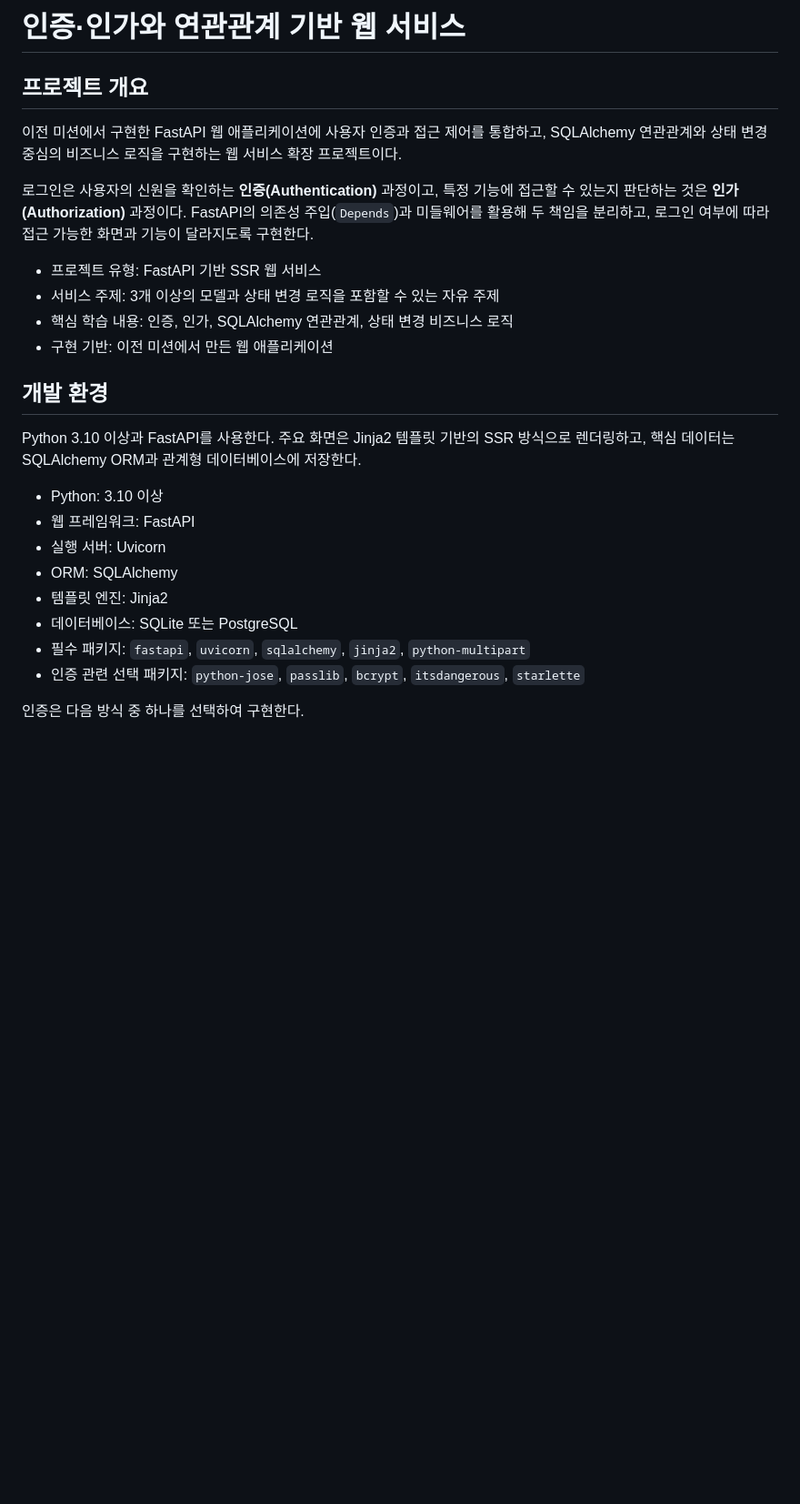
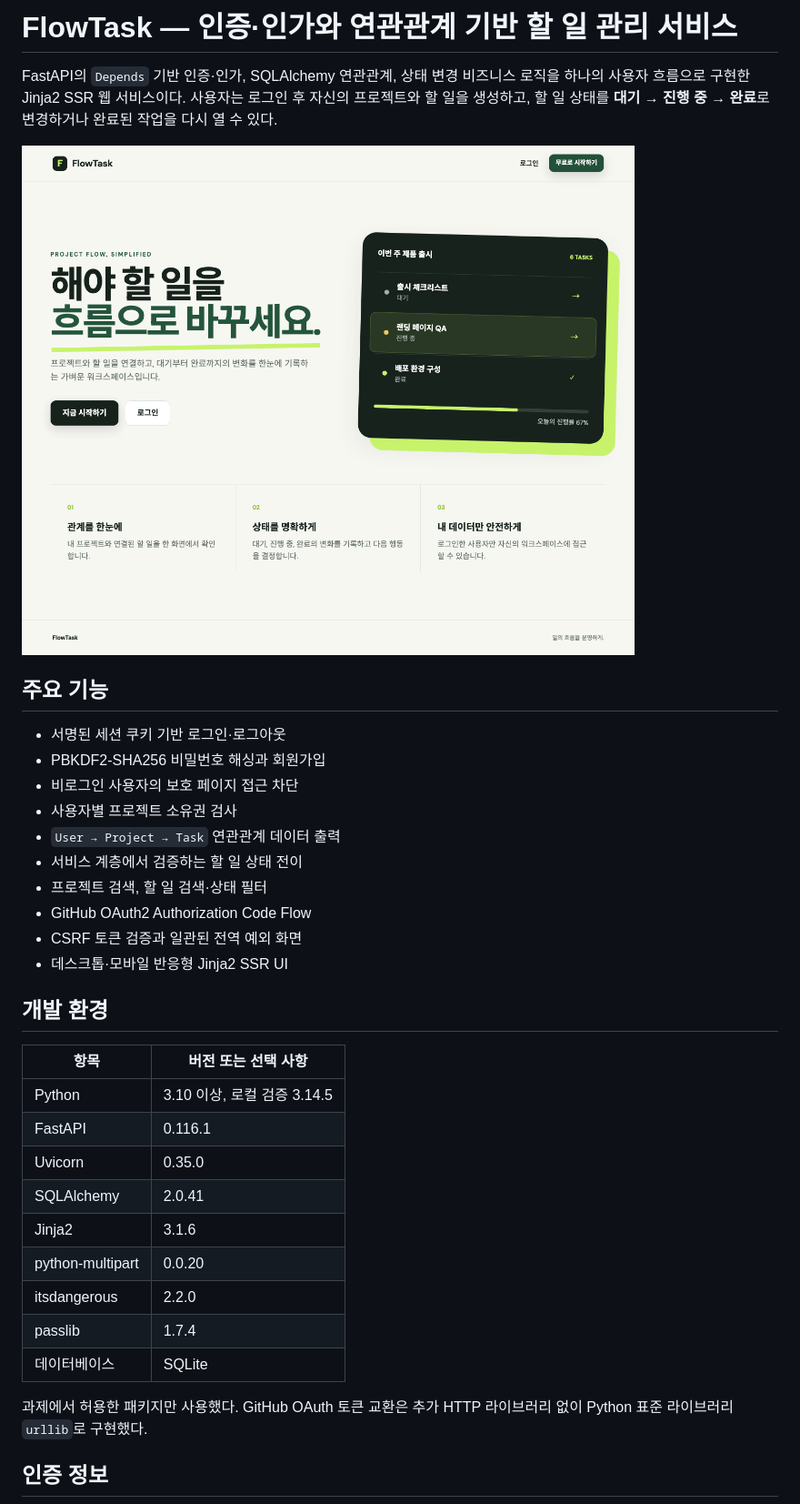
Before and after one commit to myy-dev/B6-3, a Markdown page: README.md, the part around one of its changes. Shown at 91% size. Drawn GitHub-style; pictures changed too: docs/screenshots/home.png (added); blank space fills up the shorter version.

```diff
--- a/README.md
+++ b/README.md
@@ -1,28 +1,37 @@
-# 인증·인가와 연관관계 기반 웹 서비스
+# FlowTask — 인증·인가와 연관관계 기반 할 일 관리 서비스
 
-## 프로젝트 개요
+FastAPI의 `Depends` 기반 인증·인가, SQLAlchemy 연관관계, 상태 변경 비즈니스 로직을 하나의 사용자 흐름으로 구현한 Jinja2 SSR 웹 서비스이다. 사용자는 로그인 후 자신의 프로젝트와 할 일을 생성하고, 할 일 상태를 **대기 → 진행 중 → 완료**로 변경하거나 완료된 작업을 다시 열 수 있다.
 
-이전 미션에서 구현한 FastAPI 웹 애플리케이션에 사용자 인증과 접근 제어를 통합하고, SQLAlchemy 연관관계와 상태 변경 중심의 비즈니스 로직을 구현하는 웹 서비스 확장 프로젝트이다.
+![FlowTask 홈 화면](docs/screenshots/home.png)
 
-로그인은 사용자의 신원을 확인하는 **인증(Authentication)** 과정이고, 특정 기능에 접근할 수 있는지 판단하는 것은 **인가(Authorization)** 과정이다. FastAPI의 의존성 주입(`Depends`)과 미들웨어를 활용해 두 책임을 분리하고, 로그인 여부에 따라 접근 가능한 화면과 기능이 달라지도록 구현한다.
+## 주요 기능
 
-- 프로젝트 유형: FastAPI 기반 SSR 웹 서비스
-- 서비스 주제: 3개 이상의 모델과 상태 변경 로직을 포함할 수 있는 자유 주제
-- 핵심 학습 내용: 인증, 인가, SQLAlchemy 연관관계, 상태 변경 비즈니스 로직
-- 구현 기반: 이전 미션에서 만든 웹 애플리케이션
+- 서명된 세션 쿠키 기반 로그인·로그아웃
+- PBKDF2-SHA256 비밀번호 해싱과 회원가입
+- 비로그인 사용자의 보호 페이지 접근 차단
+- 사용자별 프로젝트 소유권 검사
+- `User → Project → Task` 연관관계 데이터 출력
+- 서비스 계층에서 검증하는 할 일 상태 전이
+- 프로젝트 검색, 할 일 검색·상태 필터
+- GitHub OAuth2 Authorization Code Flow
+- CSRF 토큰 검증과 일관된 전역 예외 화면
+- 데스크톱·모바일 반응형 Jinja2 SSR UI
 
 ## 개발 환경
 
-Python 3.10 이상과 FastAPI를 사용한다. 주요 화면은 Jinja2 템플릿 기반의 SSR 방식으로 렌더링하고, 핵심 데이터는 SQLAlchemy ORM과 관계형 데이터베이스에 저장한다.
+| 항목 | 버전 또는 선택 사항 |
+| --- | --- |
+| Python | 3.10 이상, 로컬 검증 3.14.5 |
+| FastAPI | 0.116.1 |
+| Uvicorn | 0.35.0 |
+| SQLAlchemy | 2.0.41 |
+| Jinja2 | 3.1.6 |
+| python-multipart | 0.0.20 |
+| itsdangerous | 2.2.0 |
+| passlib | 1.7.4 |
+| 데이터베이스 | SQLite |
 
-- Python: 3.10 이상
-- 웹 프레임워크: FastAPI
-- 실행 서버: Uvicorn
-- ORM: SQLAlchemy
-- 템플릿 엔진: Jinja2
-- 데이터베이스: SQLite 또는 PostgreSQL
-- 필수 패키지: `fastapi`, `uvicorn`, `sqlalchemy`, `jinja2`, `python-multipart`
-- 인증 관련 선택 패키지: `python-jose`, `passlib`, `bcrypt`, `itsdangerous`, `starlette`
+과제에서 허용한 패키지만 사용했다. GitHub OAuth 토큰 교환은 추가 HTTP 라이브러리 없이 Python 표준 라이브러리 `urllib`로 구현했다.
 
-인증은 다음 방식 중 하나를 선택하여 구현한다.
+## 인증 정보
 
```
Also changed, not shown: other parts of README.md (+220 -263 lines), docs/screenshots/project-mobile.png (added), docs/screenshots/task-completed.png (added), 5 other files.
